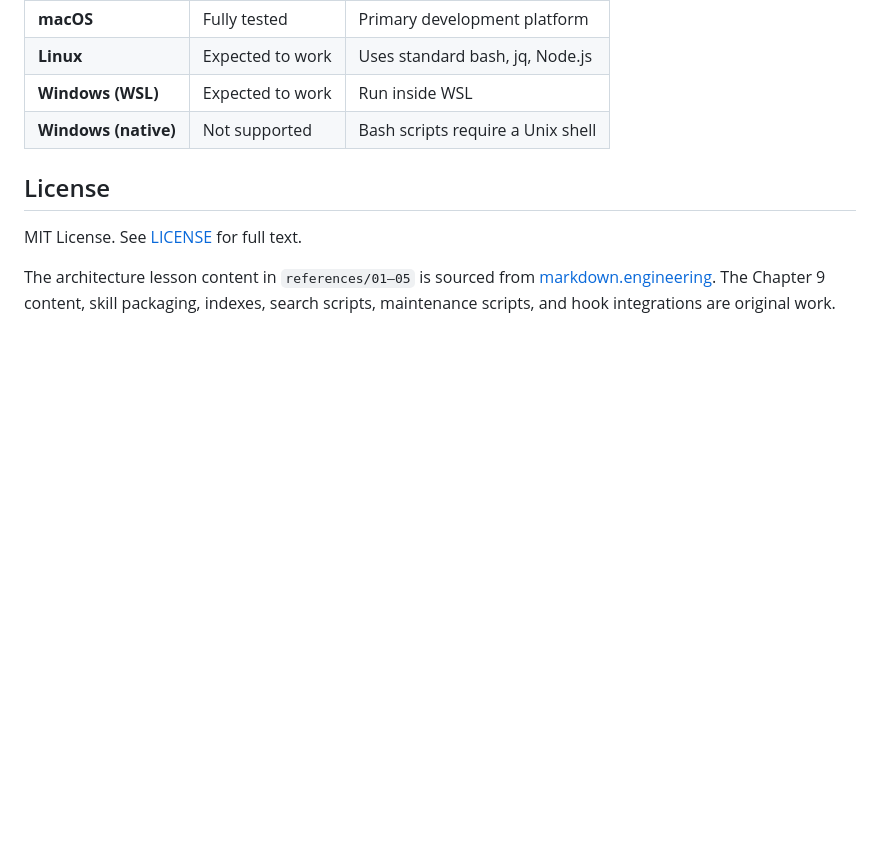
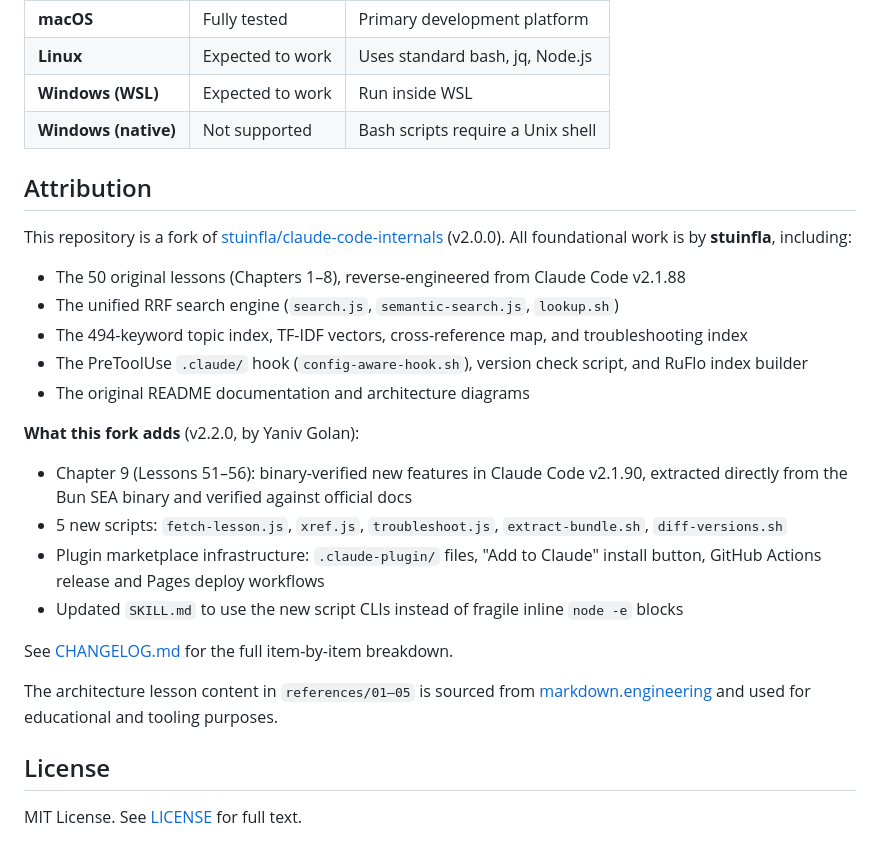
Before and after one commit to yaniv-golan/claude-code-internals, a Markdown page: README.md, the part around the change. Rendered like a GitHub page; blank space fills up the shorter version.

```diff
--- a/README.md
+++ b/README.md
@@ -433,8 +433,27 @@ node scripts/build-rvf-index.js
 | **Windows (WSL)** | Expected to work | Run inside WSL |
 | **Windows (native)** | Not supported | Bash scripts require a Unix shell |
 
+## Attribution
+
+This repository is a fork of [stuinfla/claude-code-internals](https://github.com/stuinfla/claude-code-internals) (v2.0.0). All foundational work is by **stuinfla**, including:
+
+- The 50 original lessons (Chapters 1–8), reverse-engineered from Claude Code v2.1.88
+- The unified RRF search engine (`search.js`, `semantic-search.js`, `lookup.sh`)
+- The 494-keyword topic index, TF-IDF vectors, cross-reference map, and troubleshooting index
+- The PreToolUse `.claude/` hook (`config-aware-hook.sh`), version check script, and RuFlo index builder
+- The original README documentation and architecture diagrams
+
+**What this fork adds** (v2.2.0, by Yaniv Golan):
+
+- Chapter 9 (Lessons 51–56): binary-verified new features in Claude Code v2.1.90, extracted directly from the Bun SEA binary and verified against official docs
+- 5 new scripts: `fetch-lesson.js`, `xref.js`, `troubleshoot.js`, `extract-bundle.sh`, `diff-versions.sh`
+- Plugin marketplace infrastructure: `.claude-plugin/` files, "Add to Claude" install button, GitHub Actions release and Pages deploy workflows
+- Updated `SKILL.md` to use the new script CLIs instead of fragile inline `node -e` blocks
+
+See [CHANGELOG.md](CHANGELOG.md) for the full item-by-item breakdown.
+
+The architecture lesson content in `references/01–05` is sourced from [markdown.engineering](https://www.markdown.engineering/learn-claude-code/) and used for educational and tooling purposes.
+
 ## License
 
 MIT License. See [LICENSE](LICENSE) for full text.
-
-The architecture lesson content in `references/01–05` is sourced from [markdown.engineering](https://www.markdown.engineering/learn-claude-code/). The Chapter 9 content, skill packaging, indexes, search scripts, maintenance scripts, and hook integrations are original work.
```
Also changed, not shown: CHANGELOG.md (added, +63 -0 lines).
